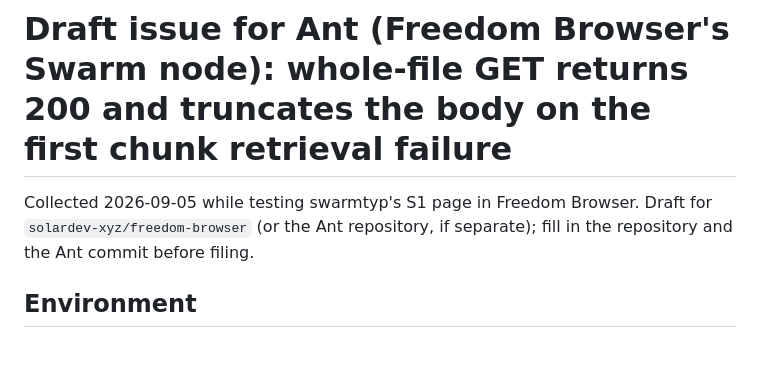
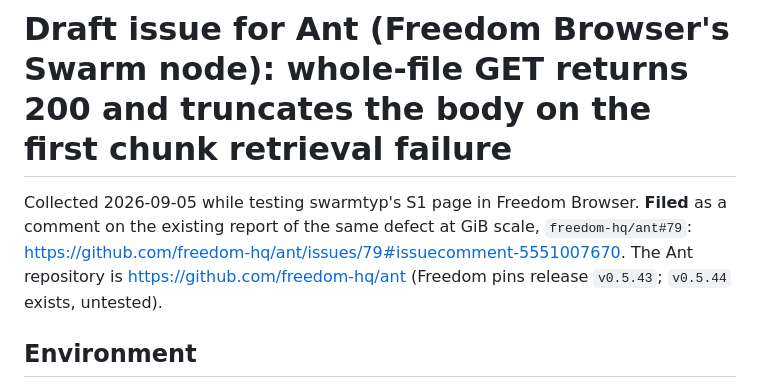
Before and after one commit to petfold/swarmtyp, a Markdown page: spikes/freedom/ANT-ISSUE.md, the part around the change. GitHub-like rendering; blank space fills up the shorter version.

Commit message:
spikes: Ant truncation reproduction filed on freedom-hq/ant#79
Co-Authored-By: Claude Fable 5.1 <noreply@anthropic.com>

```diff
--- a/spikes/freedom/ANT-ISSUE.md
+++ b/spikes/freedom/ANT-ISSUE.md
@@ -1,6 +1,6 @@
 # Draft issue for Ant (Freedom Browser's Swarm node): whole-file GET returns 200 and truncates the body on the first chunk retrieval failure
 
-Collected 2026-09-05 while testing swarmtyp's S1 page in Freedom Browser. Draft for `solardev-xyz/freedom-browser` (or the Ant repository, if separate); fill in the repository and the Ant commit before filing.
+Collected 2026-09-05 while testing swarmtyp's S1 page in Freedom Browser. **Filed** as a comment on the existing report of the same defect at GiB scale, `freedom-hq/ant#79`: https://github.com/freedom-hq/ant/issues/79#issuecomment-5551007670. The Ant repository is https://github.com/freedom-hq/ant (Freedom pins release `v0.5.43`; `v0.5.44` exists, untested).
 
 ## Environment
 
```
